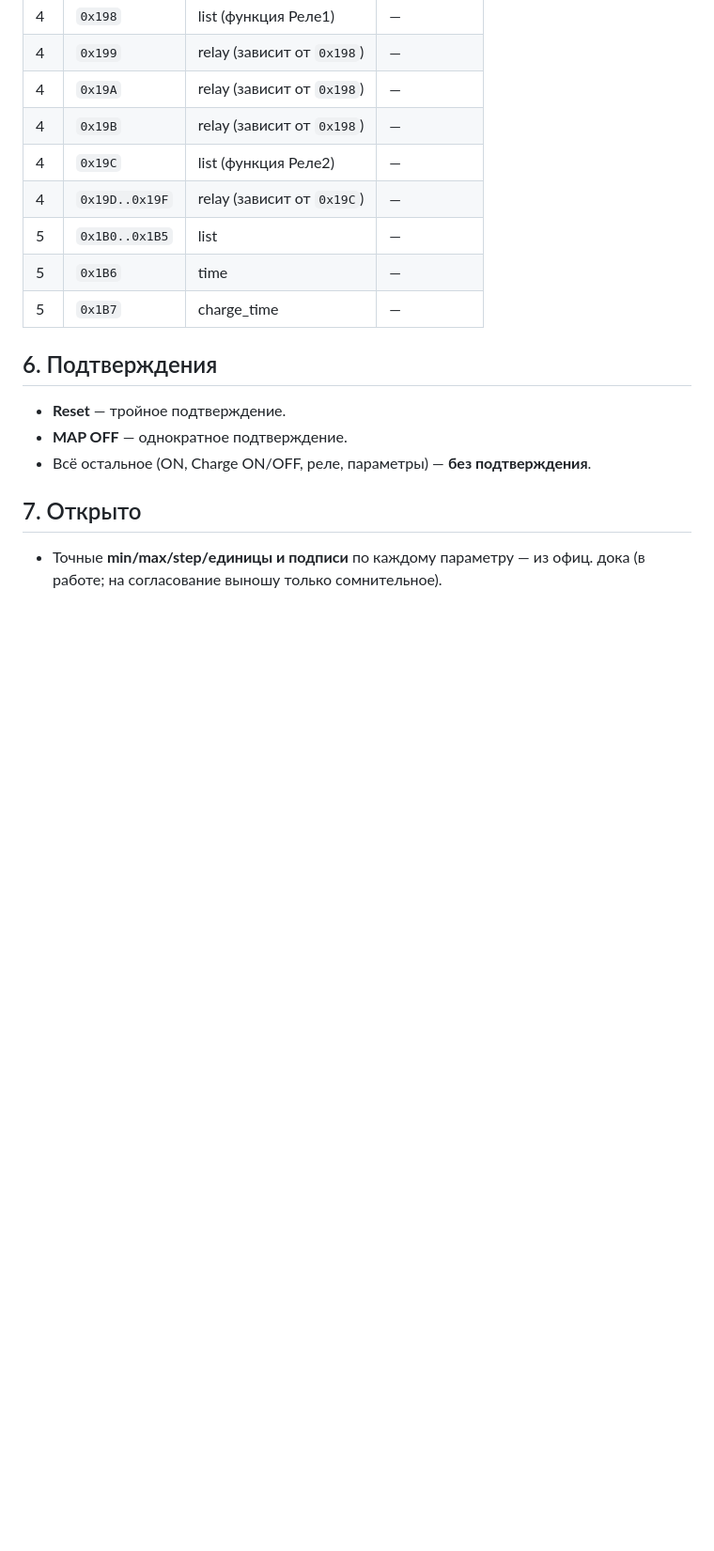
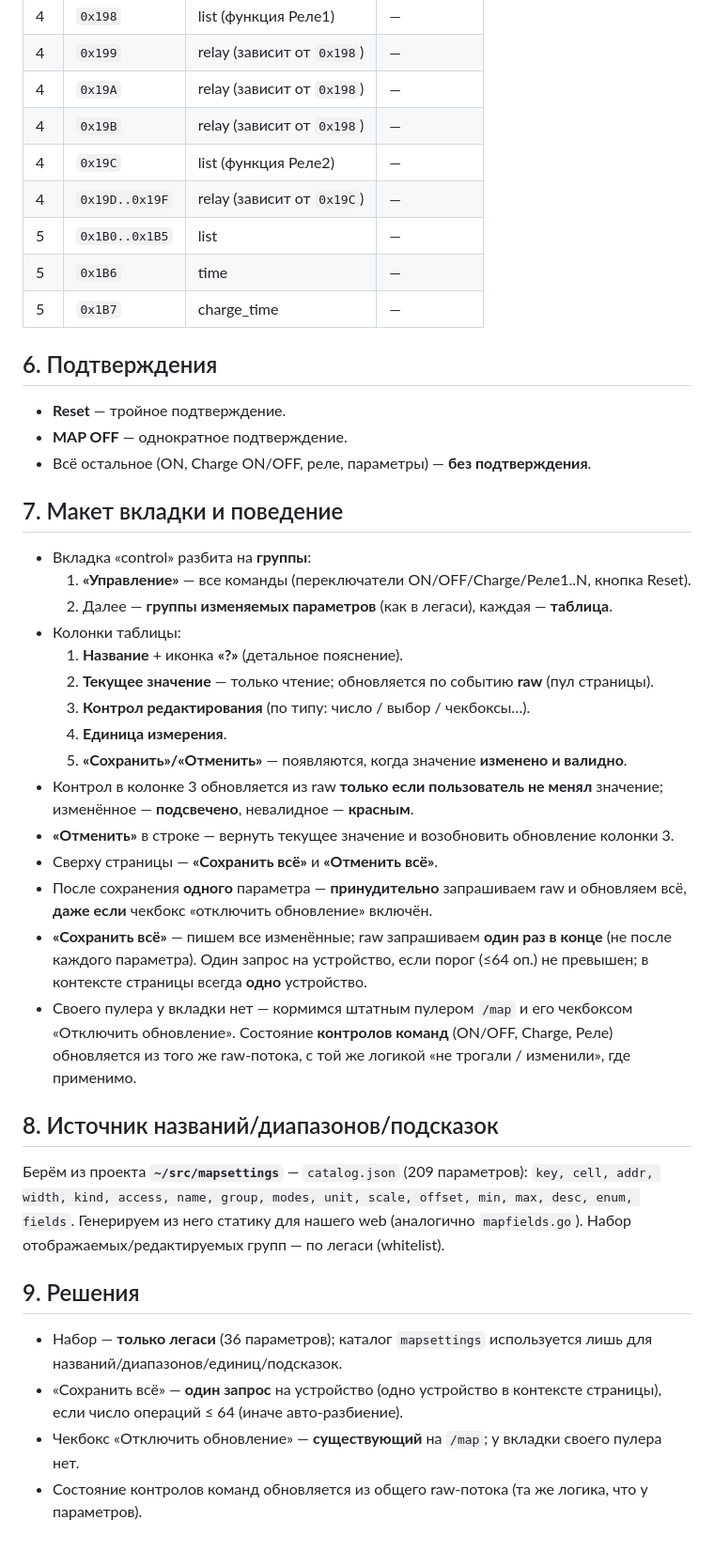
Before and after one commit to galiy/malina-26, a Markdown page: docs/map-write-ui.md, the part around the change. Shown at 94% size. Rendered like a GitHub page; blank space fills up the shorter version.

Commit message:
Малина-26: docs/map-write-ui.md — макет вкладки «Управление», таблицы групп, источник подсказок (mapsettings), решения

```diff
--- a/docs/map-write-ui.md
+++ b/docs/map-write-ui.md
@@ -111,7 +111,42 @@
 - **MAP OFF** — однократное подтверждение.
 - Всё остальное (ON, Charge ON/OFF, реле, параметры) — **без подтверждения**.
 
-## 7. Открыто
+## 7. Макет вкладки и поведение
 
-- Точные **min/max/step/единицы и подписи** по каждому параметру — из офиц. дока
-  (в работе; на согласование выношу только сомнительное).
+- Вкладка «control» разбита на **группы**:
+  1. **«Управление»** — все команды (переключатели ON/OFF/Charge/Реле1..N, кнопка Reset).
+  2. Далее — **группы изменяемых параметров** (как в легаси), каждая — **таблица**.
+- Колонки таблицы:
+  1. **Название** + иконка **«?»** (детальное пояснение).
+  2. **Текущее значение** — только чтение; обновляется по событию **raw** (пул страницы).
+  3. **Контрол редактирования** (по типу: число / выбор / чекбоксы…).
+  4. **Единица измерения**.
+  5. **«Сохранить»/«Отменить»** — появляются, когда значение **изменено и валидно**.
+- Контрол в колонке 3 обновляется из raw **только если пользователь не менял** значение;
+  изменённое — **подсвечено**, невалидное — **красным**.
+- **«Отменить»** в строке — вернуть текущее значение и возобновить обновление колонки 3.
+- Сверху страницы — **«Сохранить всё»** и **«Отменить всё»**.
+- После сохранения **одного** параметра — **принудительно** запрашиваем raw и обновляем
+  всё, **даже если** чекбокс «отключить обновление» включён.
+- **«Сохранить всё»** — пишем все изменённые; raw запрашиваем **один раз в конце**
+  (не после каждого параметра). Один запрос на устройство, если порог (≤64 оп.) не превышен;
+  в контексте страницы всегда **одно** устройство.
+- Своего пулера у вкладки нет — кормимся штатным пулером `/map` и его чекбоксом
+  «Отключить обновление». Состояние **контролов команд** (ON/OFF, Charge, Реле) обновляется
+  из того же raw-потока, с той же логикой «не трогали / изменили», где применимо.
+
+## 8. Источник названий/диапазонов/подсказок
+
+Берём из проекта **`~/src/mapsettings`** — `catalog.json` (209 параметров):
+`key, cell, addr, width, kind, access, name, group, modes, unit, scale, offset,
+min, max, desc, enum, fields`. Генерируем из него статику для нашего web
+(аналогично `mapfields.go`). Набор отображаемых/редактируемых групп — по легаси (whitelist).
+
+## 9. Решения
+
+- Набор — **только легаси** (36 параметров); каталог `mapsettings` используется лишь
+  для названий/диапазонов/единиц/подсказок.
+- «Сохранить всё» — **один запрос** на устройство (одно устройство в контексте страницы),
+  если число операций ≤ 64 (иначе авто-разбиение).
+- Чекбокс «Отключить обновление» — **существующий** на `/map`; у вкладки своего пулера нет.
+- Состояние контролов команд обновляется из общего raw-потока (та же логика, что у параметров).
```
